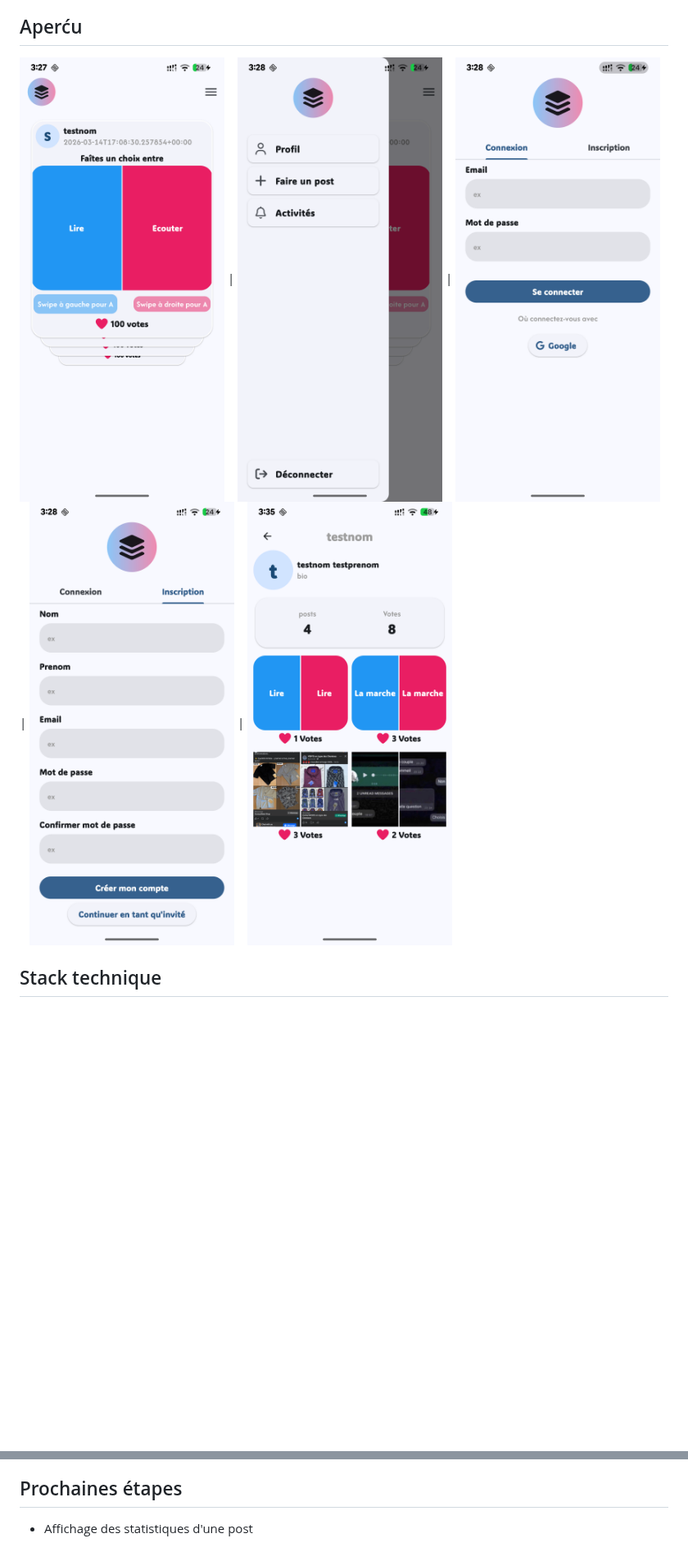
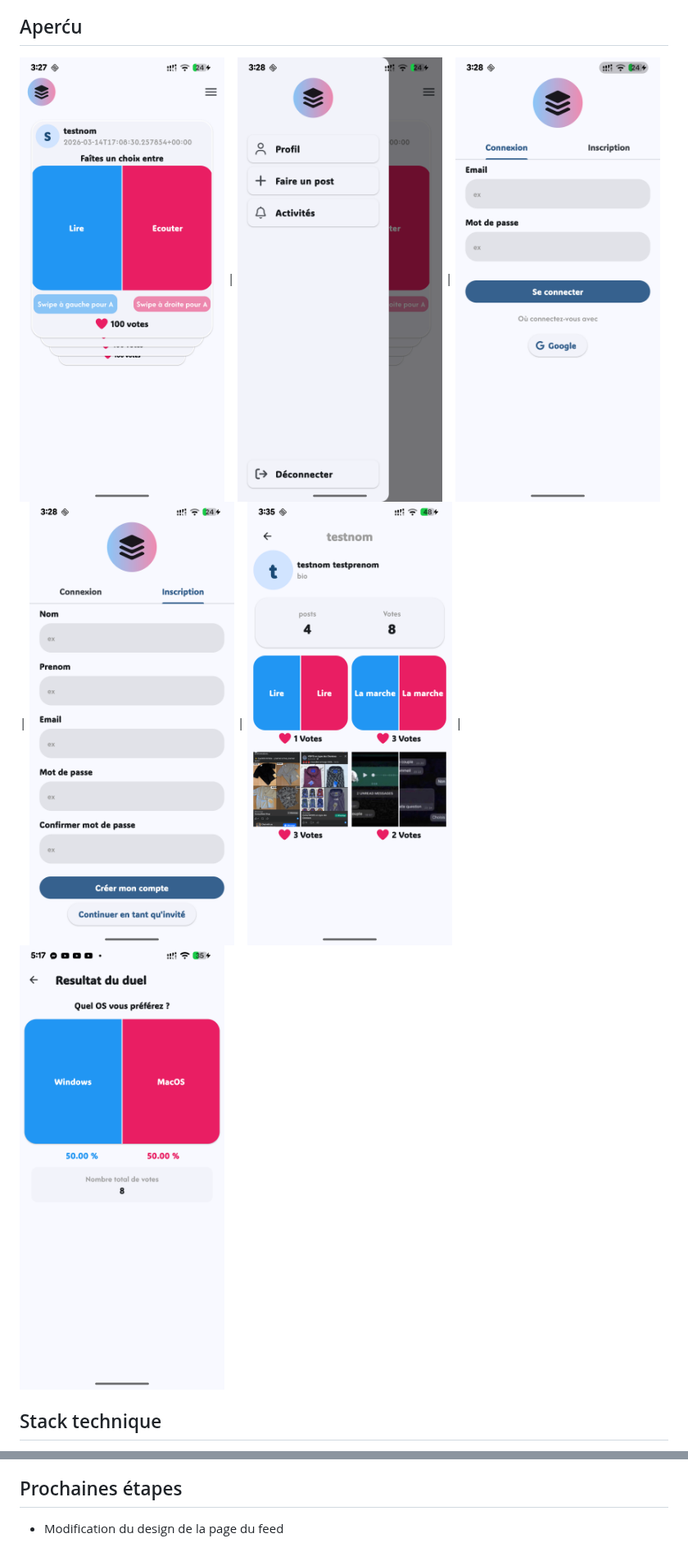
Before and after one commit to Idjibo33/avis, a Markdown page: README.md, 2 parts joined by grey strips. Shown at 82% size. Drawn GitHub-style; pictures changed too: assets/screenshots/resultat_duel.png (added); blank space fills up the shorter version.

Commit message:
Ajout de la page d'affichage du resultat d'un duel

```diff
--- a/README.md
+++ b/README.md
@@ -13,7 +14,7 @@ Avis est une application mobile interactive conçue pour faciliter la prise de d
 
 ## Aperću
 
-<img src="assets/screenshots/accueil.png" width="250" alt="Capture d'écran"> | <img src="assets/screenshots/drawer.png" width="250" alt="Capture d'écran"> | <img src="assets/screenshots/auth1.png" width="250" alt="Capture d'écran"> | <img src="assets/screenshots/auth2.png" width="250" alt="Capture d'écran"> | <img src="assets/screenshots/profil.png" width="250" alt="Capture d'écran">
+<img src="assets/screenshots/accueil.png" width="250" alt="Capture d'écran"> | <img src="assets/screenshots/drawer.png" width="250" alt="Capture d'écran"> | <img src="assets/screenshots/auth1.png" width="250" alt="Capture d'écran"> | <img src="assets/screenshots/auth2.png" width="250" alt="Capture d'écran"> | <img src="assets/screenshots/profil.png" width="250" alt="Capture d'écran"> | <img src="assets/screenshots/resultat_duel.png" width="250" alt="Capture d'écran">
 
 ## Stack technique
 - **Front-end :** Flutter
@@ -28,4 +29,4 @@ Le projet utilise une base de données relationnelle robuste avec des Vues SQL p
 **interactions** Enregistrement des votes.
 
 ## Prochaines étapes
-- Affichage des statistiques d'une post
+- Modification du design de la page du feed
```
Also changed, not shown: other parts of README.md (+1 -0 lines), 3 other files.
